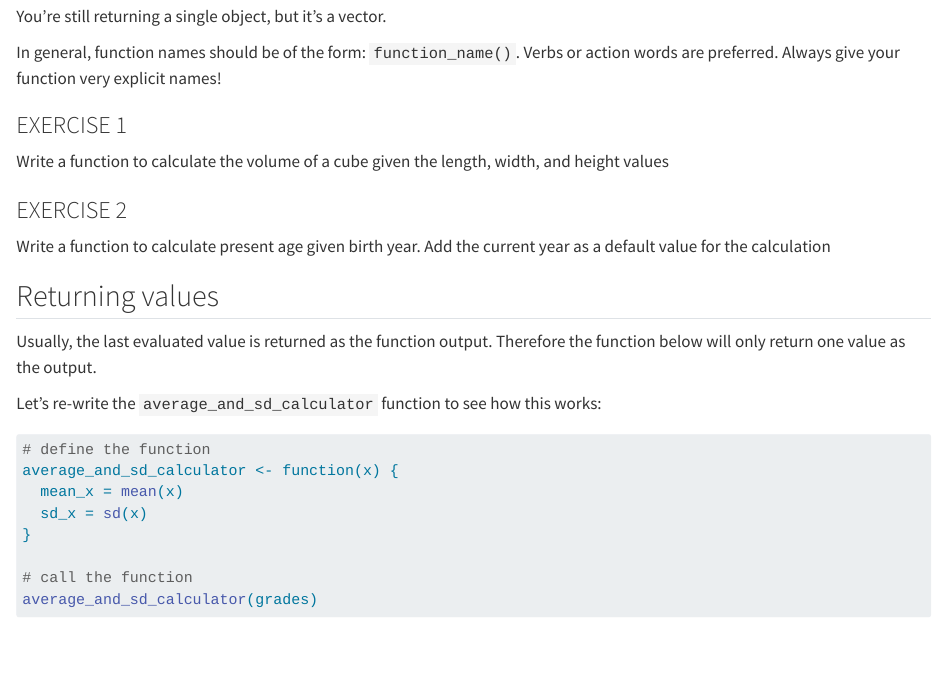
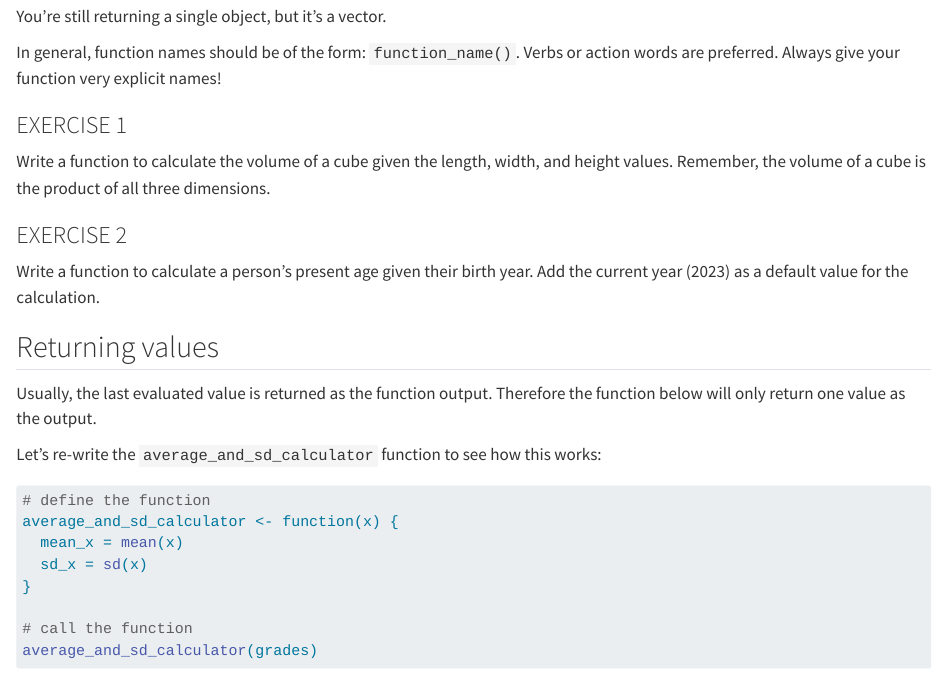
Before and after one commit to ritika-giri/R-workshop-writing-your-own-functions, a Quarto document (nsir-writing-functions.qmd): the page in a window 1100 px wide, from 1830 px down. Rendered offline with R 4.5, knitr and Pandoc in place of Quarto, with nearby package versions; some code elsewhere in the file could not run offline.

Commit message:
modified exercises 1 and 2

````diff
--- a/nsir-writing-functions.qmd
+++ b/nsir-writing-functions.qmd
@@ -97,7 +97,7 @@ In general, function names should be of the form: `function_name()`. Verbs or ac
 
 ### EXERCISE 1
 
-Write a function to calculate the volume of a cube given the length, width, and height values
+Write a function to calculate the volume of a cube given the length, width, and height values. Remember, the volume of a cube is the product of all three dimensions.
 
 ```{r}
 
@@ -105,7 +105,7 @@ Write a function to calculate the volume of a cube given the length, width, and
 
 ### EXERCISE 2
 
-Write a function to calculate present age given birth year. Add the current year as a default value for the calculation
+Write a function to calculate a person's present age given their birth year. Add the current year (2023) as a default value for the calculation.
 
 ```{r}
 
````
